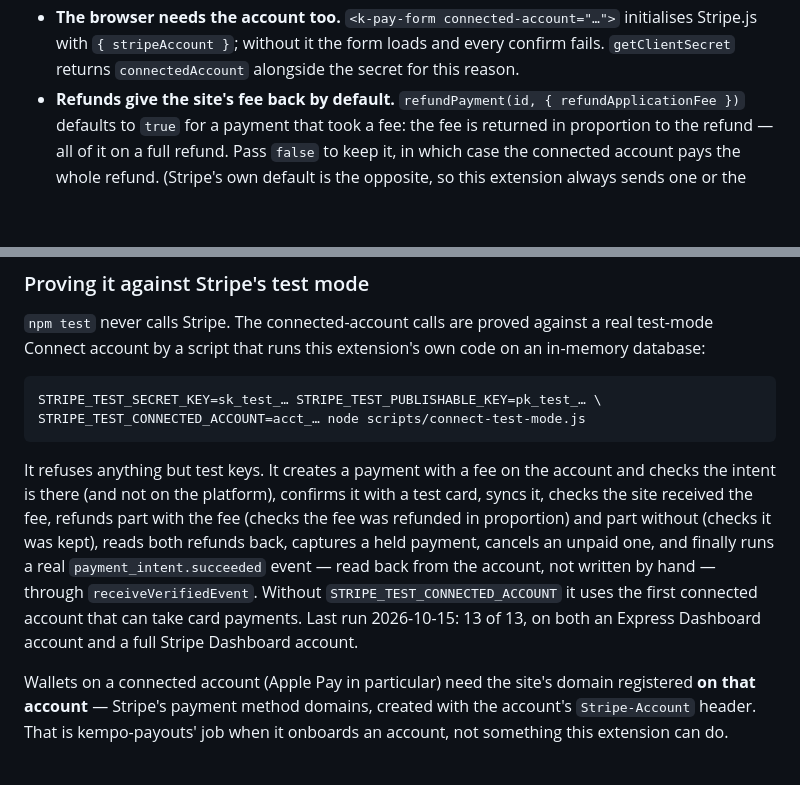
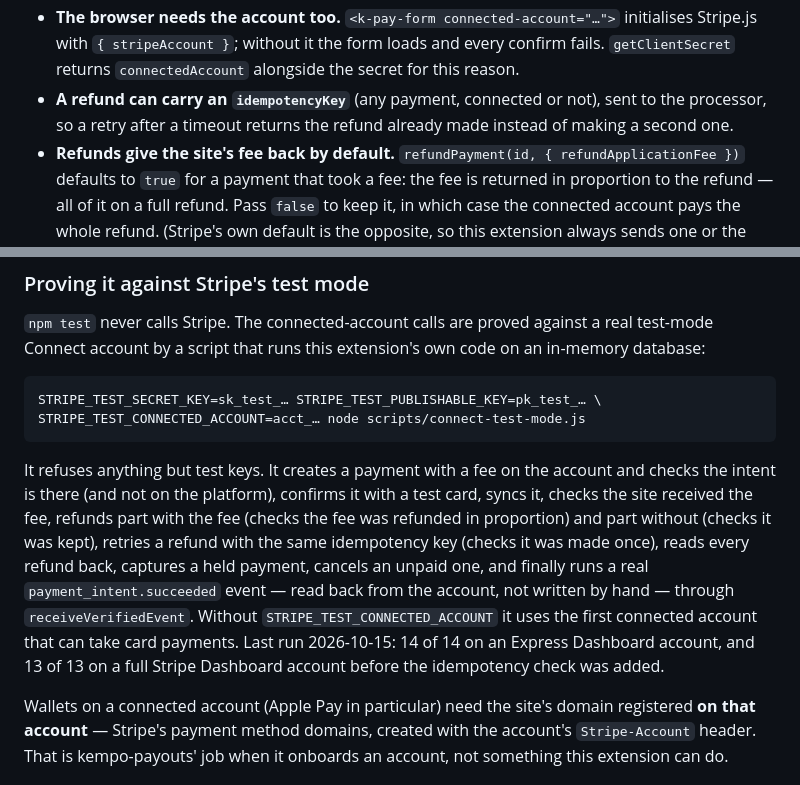
Before and after one commit to dustinpoissant/kempo-payments, a Markdown page: README.md, 2 parts joined by grey strips. GitHub-like rendering; blank space fills up the shorter version.

Commit message:
docs: refund idempotency key, and the test-mode procedure's new check [skip publish]
Co-Authored-By: Claude Opus 5.5 <noreply@anthropic.com>

```diff
--- a/README.md
+++ b/README.md
@@ -303,6 +303,8 @@ const [error, { payment, clientSecret }] = await createPayment({
 - **The browser needs the account too.** `<k-pay-form connected-account="…">` initialises Stripe.js
   with `{ stripeAccount }`; without it the form loads and every confirm fails. `getClientSecret`
   returns `connectedAccount` alongside the secret for this reason.
+- **A refund can carry an `idempotencyKey`** (any payment, connected or not), sent to the processor, so
+  a retry after a timeout returns the refund already made instead of making a second one.
 - **Refunds give the site's fee back by default.** `refundPayment(id, { refundApplicationFee })`
   defaults to `true` for a payment that took a fee: the fee is returned in proportion to the refund —
   all of it on a full refund. Pass `false` to keep it, in which case the connected account pays the
@@ -353,11 +355,13 @@ STRIPE_TEST_CONNECTED_ACCOUNT=acct_… node scripts/connect-test-mode.js
 It refuses anything but test keys. It creates a payment with a fee on the account and checks the
 intent is there (and not on the platform), confirms it with a test card, syncs it, checks the site
 received the fee, refunds part with the fee (checks the fee was refunded in proportion) and part
-without (checks it was kept), reads both refunds back, captures a held payment, cancels an unpaid
+without (checks it was kept), retries a refund with the same idempotency key (checks it was made
+once), reads every refund back, captures a held payment, cancels an unpaid
 one, and finally runs a real `payment_intent.succeeded` event — read back from the account, not
 written by hand — through `receiveVerifiedEvent`. Without `STRIPE_TEST_CONNECTED_ACCOUNT` it uses the
-first connected account that can take card payments. Last run 2026-10-15: 13 of 13, on both an
-Express Dashboard account and a full Stripe Dashboard account.
+first connected account that can take card payments. Last run 2026-10-15: 14 of 14 on an Express
+Dashboard account, and 13 of 13 on a full Stripe Dashboard account before the idempotency check was
+added.
 
 Wallets on a connected account (Apple Pay in particular) need the site's domain registered **on that
 account** — Stripe's payment method domains, created with the account's `Stripe-Account` header. That
```
Also changed, not shown: CHANGELOG.md (+5 -2 lines).
